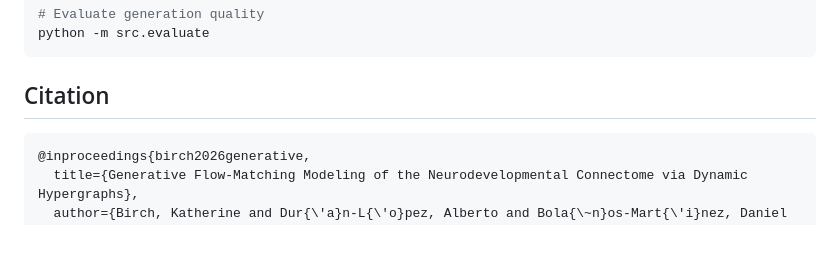
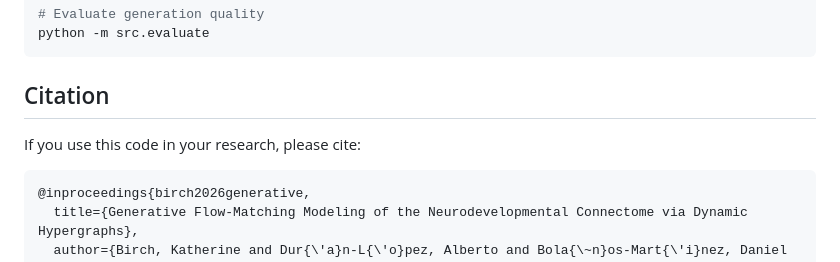
Before and after one commit to SmartPoqueira/Brain-Connectome-Flow-Matching-Dynamic-Hypergraphs, a Markdown page: README.md, the part around the change. GitHub-like rendering; blank space fills up the shorter version.

Commit message:
Update citation in README

````diff
--- a/README.md
+++ b/README.md
@@ -106,6 +106,8 @@ python -m src.evaluate
 
 ## Citation
 
+If you use this code in your research, please cite:
+
 ```bibtex
 @inproceedings{birch2026generative,
   title={Generative Flow-Matching Modeling of the Neurodevelopmental Connectome via Dynamic Hypergraphs},
````
